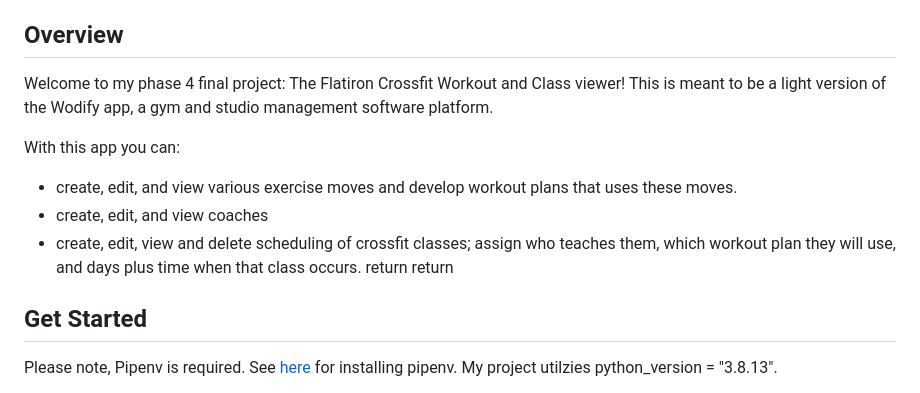
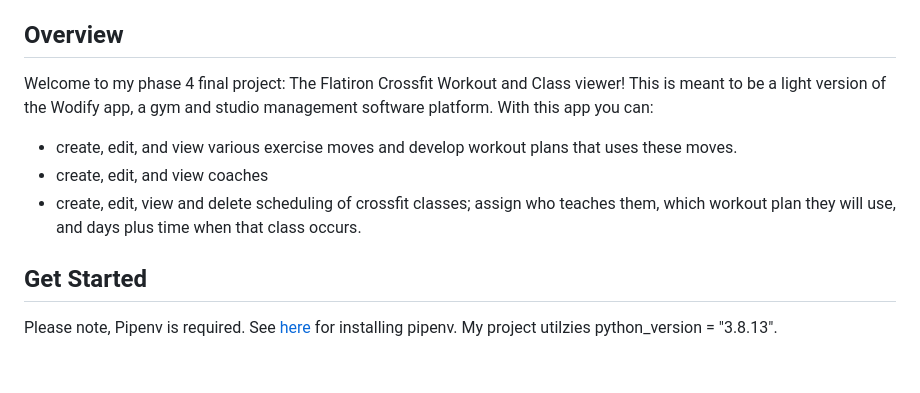
Before and after one commit to Chris10Garcia/phase-4-final-project-crossfit-workout-planner, a Markdown page: README.md, the part around one of its changes. GitHub-like rendering; blank space fills up the shorter version.

```diff
--- a/README.md
+++ b/README.md
@@ -23,17 +22,14 @@
 
 
 ## Overview
-
 Welcome to my phase 4 final project: The Flatiron Crossfit Workout and Class viewer! This is meant to be a light version of the Wodify app, a gym and studio management software platform.
-
 With this app you can:
 - create, edit, and view various exercise moves and develop workout plans that uses these moves.
 - create, edit, and view coaches
 - create, edit, view and delete scheduling of crossfit classes; assign who teaches them, which workout plan they will use, and days plus time when that class occurs.
-   return
-   return
+
+
 ## Get Started
-
 Please note, Pipenv is required. See [here](https://pipenv.pypa.io/en/latest/installation/) for installing pipenv. My project utilzies python_version = "3.8.13".
 
 - Clone this repo
```
Also changed, not shown: other parts of README.md (+0 -1 lines).
